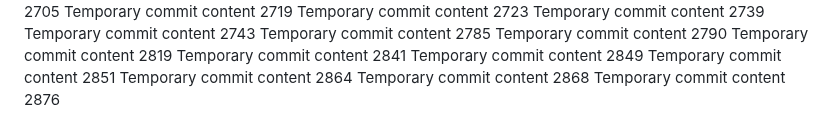
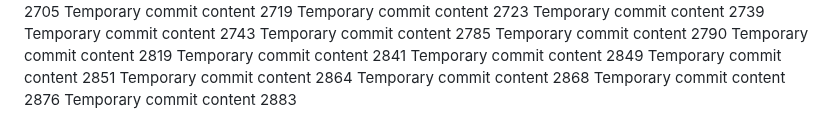
Before and after one commit to codedprocessing/fog, a Markdown page: edt/readme.md, the part around the change. Rendered like a GitHub page.

```diff
--- a/edt/readme.md
+++ b/edt/readme.md
@@ -237,3 +237,4 @@ Temporary commit content 2851
 Temporary commit content 2864
 Temporary commit content 2868
 Temporary commit content 2876
+Temporary commit content 2883
```
